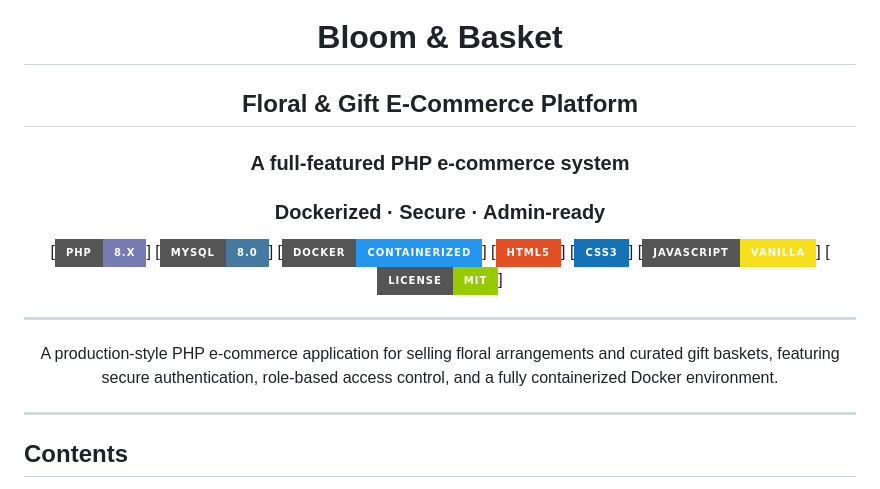
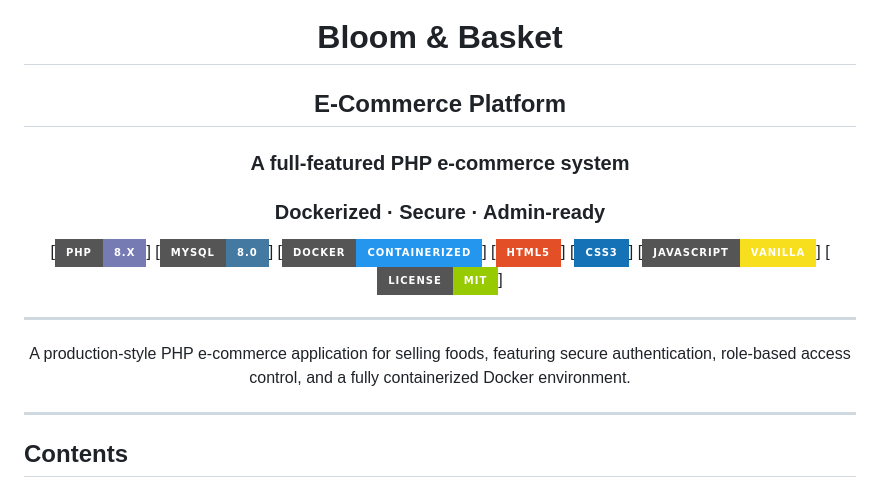
Before and after one commit to Montasir00/web_development, a Markdown page: README.md, the part around the change. GitHub-like rendering; badges without logos.

Commit message:
Revise project description and title for clarity
Updated project description to reflect focus on food products.

```diff
--- a/README.md
+++ b/README.md
@@ -1,7 +1,7 @@
 <div align="center">
 
 # Bloom & Basket
-## Floral & Gift E-Commerce Platform
+## E-Commerce Platform
 
 ### A full-featured PHP e-commerce system
 ### Dockerized · Secure · Admin-ready
@@ -16,7 +16,7 @@
 
 ---
 
-A production-style PHP e-commerce application for selling floral arrangements and curated gift baskets, featuring secure authentication, role-based access control, and a fully containerized Docker environment.
+A production-style PHP e-commerce application for selling foods, featuring secure authentication, role-based access control, and a fully containerized Docker environment.
 
 </div>
 
```
